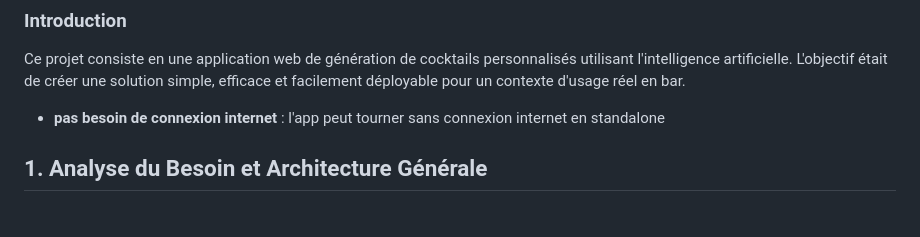
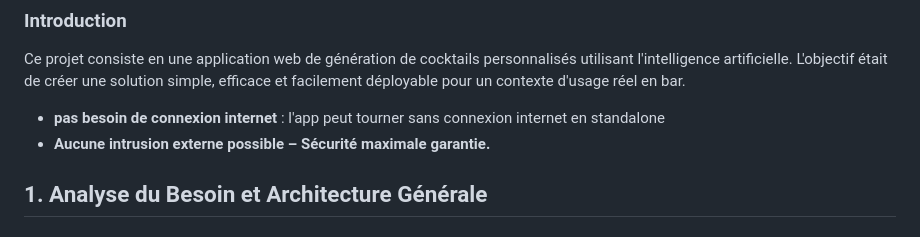
Before and after one commit to thestrangemonster/evaluationNikkow, a Markdown page: choixTechnique.md, the part around the change. Drawn GitHub-style.

Commit message:
uptade choixTechnique.md

```diff
--- a/choixTechnique.md
+++ b/choixTechnique.md
@@ -6,6 +6,7 @@
 
 Ce projet consiste en une application web de génération de cocktails personnalisés utilisant l'intelligence artificielle. L'objectif était de créer une solution simple, efficace et facilement déployable pour un contexte d'usage réel en bar.
 - **pas besoin de connexion internet** : l'app peut tourner sans connexion internet en standalone
+- **Aucune intrusion externe possible – Sécurité maximale garantie.**
 
 ## 1. Analyse du Besoin et Architecture Générale
 
```
